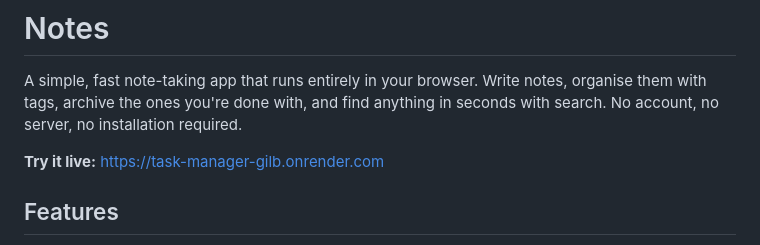
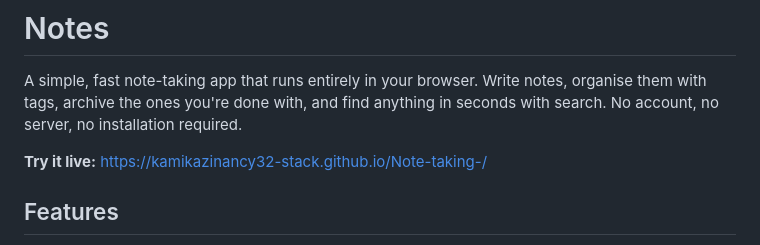
Before and after one commit to kamikazinancy32-stack/Note-taking-, a Markdown page: README.md, the part around one of its changes. Drawn GitHub-style.

Commit message:
Fix live demo link in README

```diff
--- a/README.md
+++ b/README.md
@@ -4,7 +4,7 @@ A simple, fast note-taking app that runs entirely in your browser. Write notes,
 tags, archive the ones you're done with, and find anything in seconds with search. No account, no
 server, no installation required.
 
-**Try it live:** https://task-manager-gilb.onrender.com
+**Try it live:** https://kamikazinancy32-stack.github.io/Note-taking-/
 
 ## Features
 
```
Also changed, not shown: other parts of README.md (+1 -1 lines).
